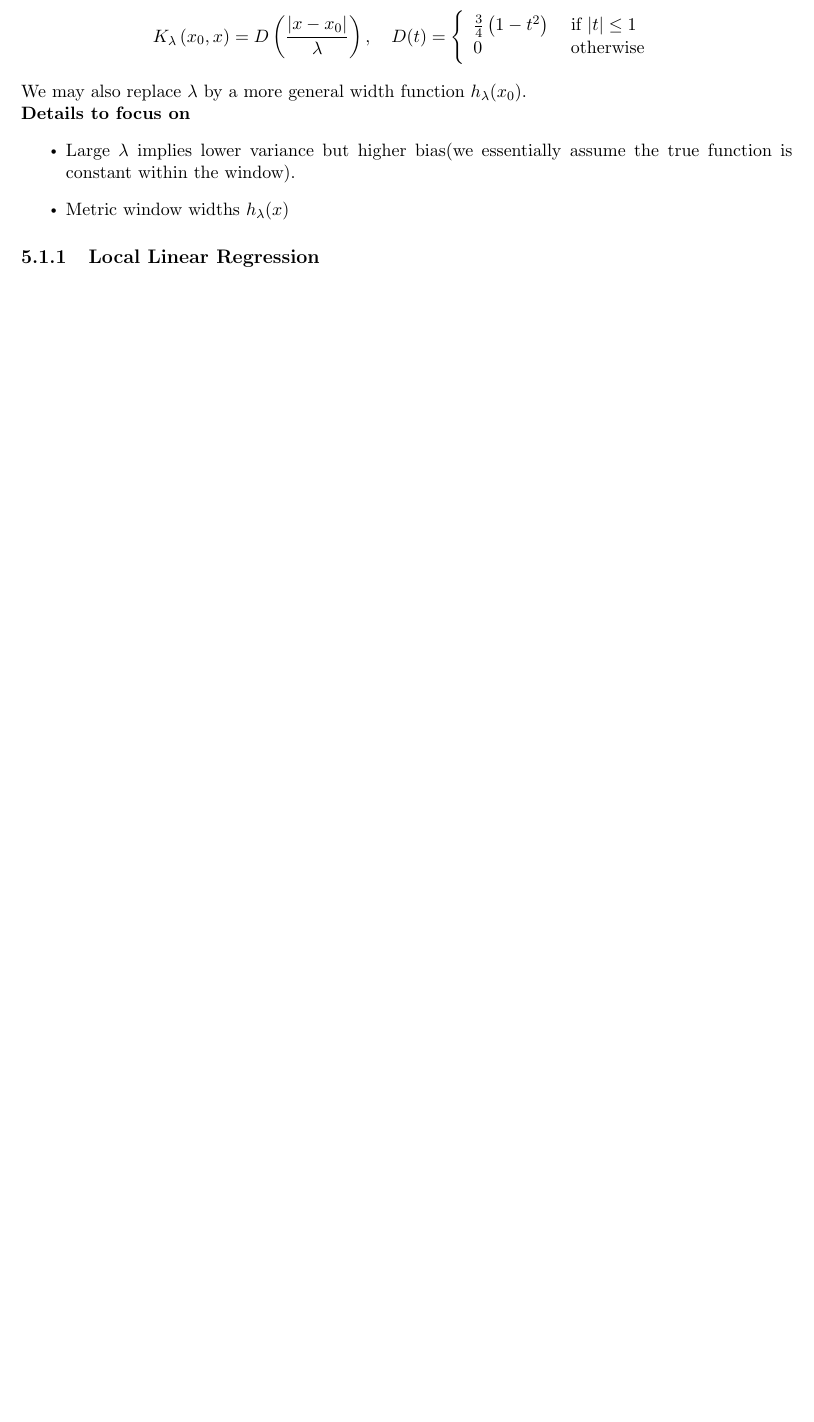
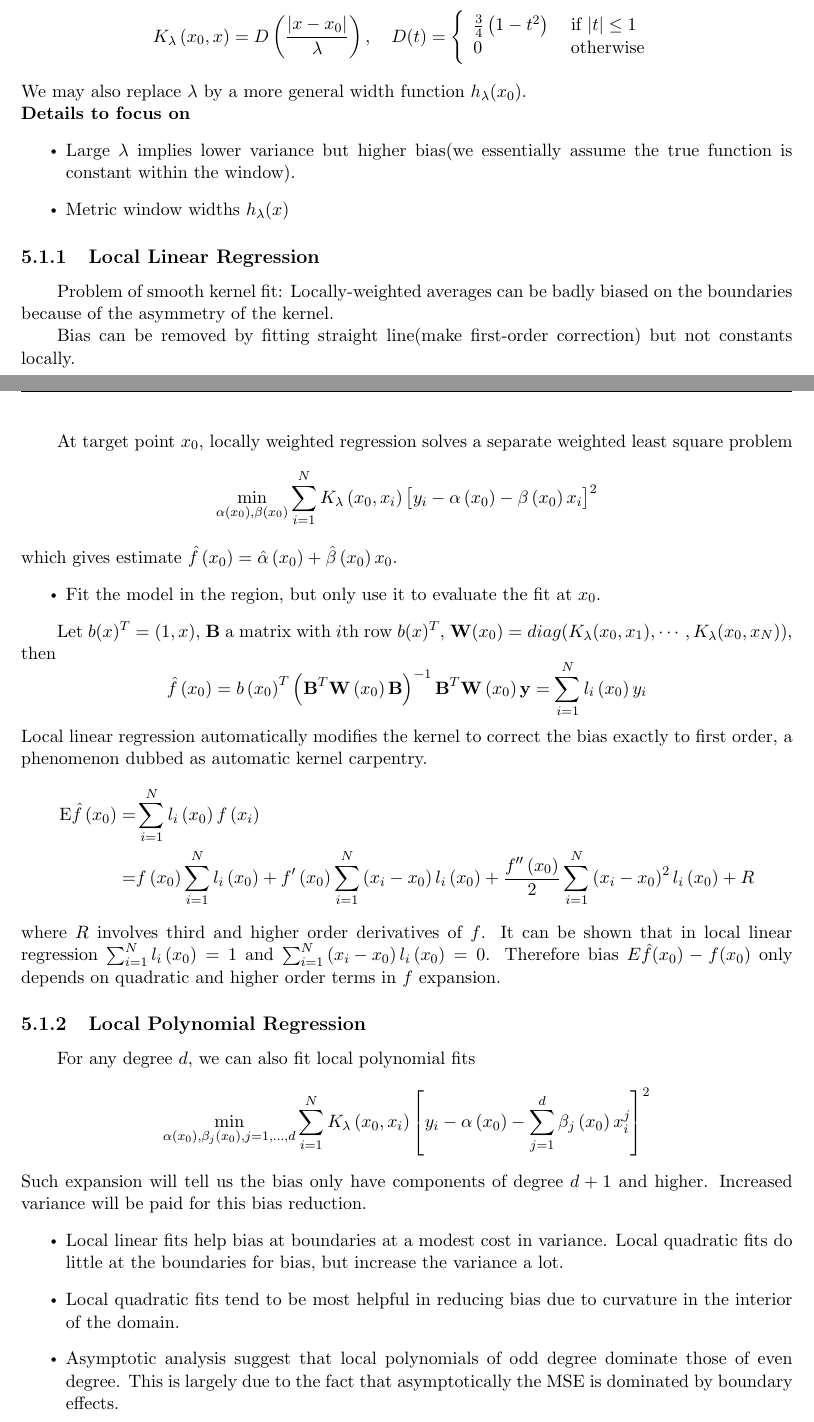
Before and after one commit to tywang97/ElementsOfStatisticalLearningNotes, a LaTeX thesis (ESLNotes.tex, which reads Chapters/KernelSmoothingMethods.tex): part of page 34 of 35 before the commit and two parts of pages 34 and 35 of 37 after it, the two joined at a grey line, cut so that both start at the same text, the shorter picture padded with empty space. Compiled offline with pdfLaTeX.

Commit message:
Update Kernel Smoothing Methods

```diff
--- a/Chapters/KernelSmoothingMethods.tex
+++ b/Chapters/KernelSmoothingMethods.tex
@@ -31,3 +31,63 @@ the true function is constant within the window).
 \end{itemize}
 
 \subsection{Local Linear Regression}
+Problem of smooth kernel fit: Locally-weighted averages can be badly biased on the boundaries
+because of the asymmetry of the kernel.
+
+Bias can be removed by fitting straight line(make first-order correction) but not constants
+locally.
+
+At target point $x_0$, locally weighted regression solves a separate weighted least square
+problem
+\begin{equation*}
+\min _{\alpha\left(x_{0}\right), \beta\left(x_{0}\right)} \sum_{i=1}^{N} K_{\lambda}
+\left(x_{0}, x_{i}\right)\left[y_{i}-\alpha\left(x_{0}\right)-\beta\left(x_{0}\right)
+x_{i}\right]^{2}
+\end{equation*}
+which gives estimate $ \hat{f}\left(x_{0}\right)=\hat{\alpha}\left(x_{0}\right)
++\hat{\beta}\left(x_{0}\right) x_{0} $.
+\begin{itemize}
+\item Fit the model in the region, but only use it to evaluate the fit at $x_0$.
+\end{itemize}
+
+Let $b(x)^T=(1,x)$, $\mathbf{B}$ a matrix with $i$th row $b(x)^T$,
+$\mathbf{W}(x_0)=diag(K_\lambda(x_0,x_1),\cdots,K_\lambda(x_0,x_N))$, then
+\begin{equation*}
+\hat{f}\left(x_{0}\right)=b\left(x_{0}\right)^{T}\left(\mathbf{B}^{T}
+\mathbf{W}\left(x_{0}\right)\mathbf{B}\right)^{-1}\mathbf{B}^{T}\mathbf{W}\left(x_{0}\right)
+\mathbf{y}=\sum_{i=1}^{N} l_{i}\left(x_{0}\right) y_{i}
+\end{equation*}
+Local linear regression automatically modifies the kernel to correct the bias exactly to
+first order, a phenomenon dubbed as automatic kernel carpentry.
+\begin{align*}
+\mathrm{E} \hat{f}\left(x_{0}\right)=&
+\sum_{i=1}^{N} l_{i}\left(x_{0}\right) f\left(x_{i}\right) \\
+=& f\left(x_{0}\right) \sum_{i=1}^{N} l_{i}\left(x_{0}\right)+f^{\prime}\left(x_{0}\right)
+\sum_{i=1}^{N}\left(x_{i}-x_{0}\right) l_{i}\left(x_{0}\right)+\frac{f^{\prime \prime}
+\left(x_{0}\right)}{2} \sum_{i=1}^{N}\left(x_{i}-x_{0}\right)^{2} l_{i}\left(x_{0}\right)
++R
+\end{align*}
+where $R$ involves third and higher order derivatives of $f$.
+It can be shown that in local linear regression $\sum_{i=1}^{N} l_{i}\left(x_{0}\right)=1$
+and $\sum_{i=1}^{N}\left(x_{i}-x_{0}\right) l_{i}\left(x_{0}\right)=0$. Therefore bias
+$E\hat{f}(x_0)-f(x_0)$ only depends on quadratic and higher order terms in $f$ expansion.
+
+\subsection{Local Polynomial Regression}
+For any degree $d$, we can also fit local polynomial fits
+\begin{equation*}
+    \min _{\alpha\left(x_{0}\right), \beta_{j}\left(x_{0}\right), j=1, \ldots, d}
+    \sum_{i=1}^{N} K_{\lambda}\left(x_{0},
+    x_{i}\right)\left[y_{i}-\alpha\left(x_{0}\right)-\sum_{j=1}^{d}
+    \beta_{j}\left(x_{0}\right) x_{i}^{j}\right]^{2}
+\end{equation*}
+Such expansion will tell us the bias only have components of degree $d+1$ and higher.
+Increased variance will be paid for this bias reduction.
+\begin{itemize}
+\item Local linear fits help bias at boundaries at a modest cost in variance.
+Local quadratic fits do little at the boundaries for bias, but increase the variance a lot.
+\item Local quadratic fits tend to be most helpful in reducing bias due to
+curvature in the interior of the domain.
+\item Asymptotic analysis suggest that local polynomials of odd degree
+dominate those of even degree. This is largely due to the fact that
+asymptotically the MSE is dominated by boundary effects.
+\end{itemize}
```
Also changed, not shown: Chapters/KernelSmoothingMethods.tex (26 more changed lines).
